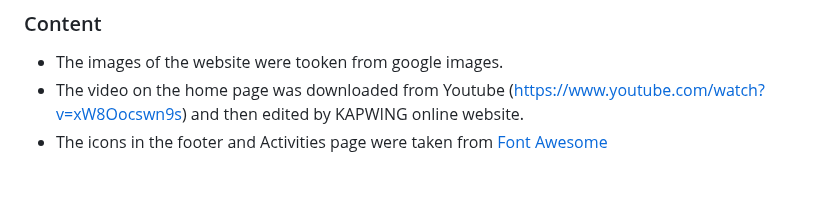
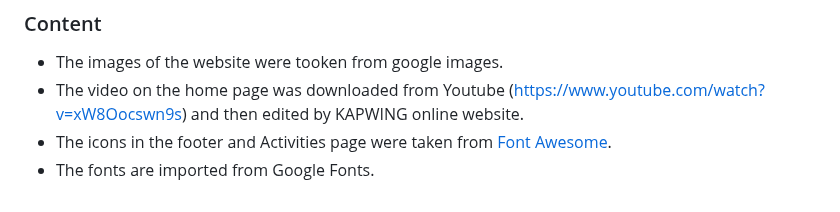
Before and after one commit to teman67/Project-1, a Markdown page: README.md, the part around the change. GitHub-like rendering.

```diff
--- a/README.md
+++ b/README.md
@@ -89,4 +89,5 @@ The live link can be found here - https://teman67.github.io/Project-1/index.html
 
 - The images of the website were tooken from google images.
 - The video on the home page was downloaded from Youtube (https://www.youtube.com/watch?v=xW8Oocswn9s) and then edited by KAPWING online website.
-- The icons in the footer and Activities page were taken from [Font Awesome](https://fontawesome.com/)
+- The icons in the footer and Activities page were taken from [Font Awesome](https://fontawesome.com/).
+- The fonts are imported from Google Fonts.
```
